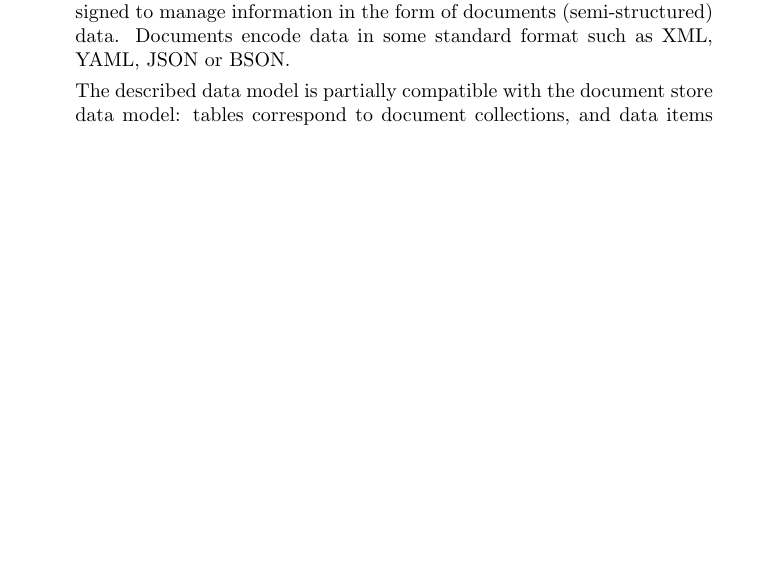
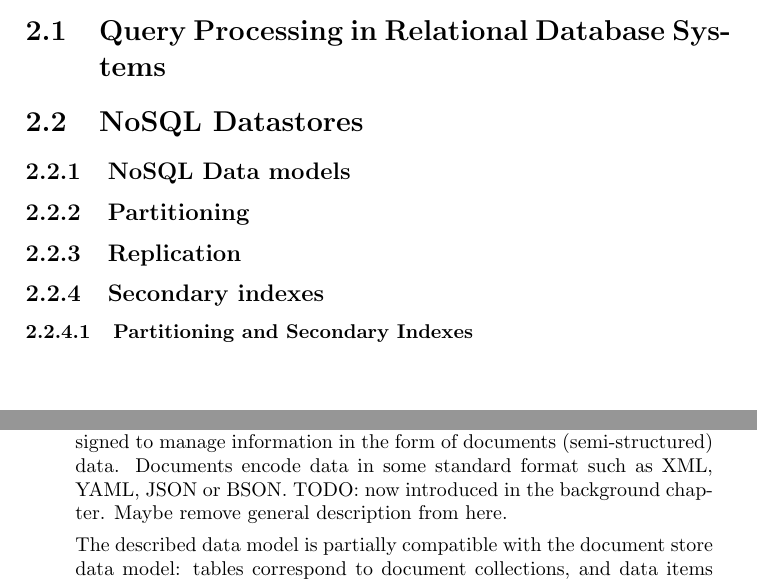
Before and after one commit to dvasilas/thesis, a LaTeX thesis (main.tex, which reads chapters/background.tex, chapters/models.tex): part of page 13 of 42 before the commit and two parts of pages 8 and 13 of 45 after it, the two joined at a grey line, cut at the place of the change, the shorter picture padded with empty space. Compiled offline with pdfLaTeX.

Commit message:
[ch2 background] partial outline

```diff
--- /dev/null
+++ b/chapters/background.tex
@@ -0,0 +1,13 @@
+\section{Query Processing in Relational Database Systems}
+
+\section{NoSQL Datastores}
+
+\subsection{NoSQL Data models}
+
+\subsection{Partitioning}
+
+\subsection{Replication}
+
+\subsection{Secondary indexes}
+
+\subsubsection{Partitioning and Secondary Indexes}
--- a/chapters/models.tex
+++ b/chapters/models.tex
@@ -153,6 +153,7 @@ This data model can express the data model of multiple different types of storag
   databases.
   The are designed to manage information in the form of documents (semi-structured) data.
   Documents encode data in some standard format such as XML, YAML, JSON or BSON.
+  TODO: now introduced in the background chapter. Maybe remove general description from here.
 
   The described data model is partially compatible with the document store data model:
   tables correspond to document collections, and data items correspond to documents.
--- a/main.tex
+++ b/main.tex
@@ -10,6 +10,7 @@
   allcolors=blue]{hyperref}
 
 \usepackage[numbers,square,sort&compress]{natbib}
+\usepackage{chapterbib}
 
 \def\UrlBreaks{\do\/\do-}
 
```
Also changed, not shown: Makefile.
